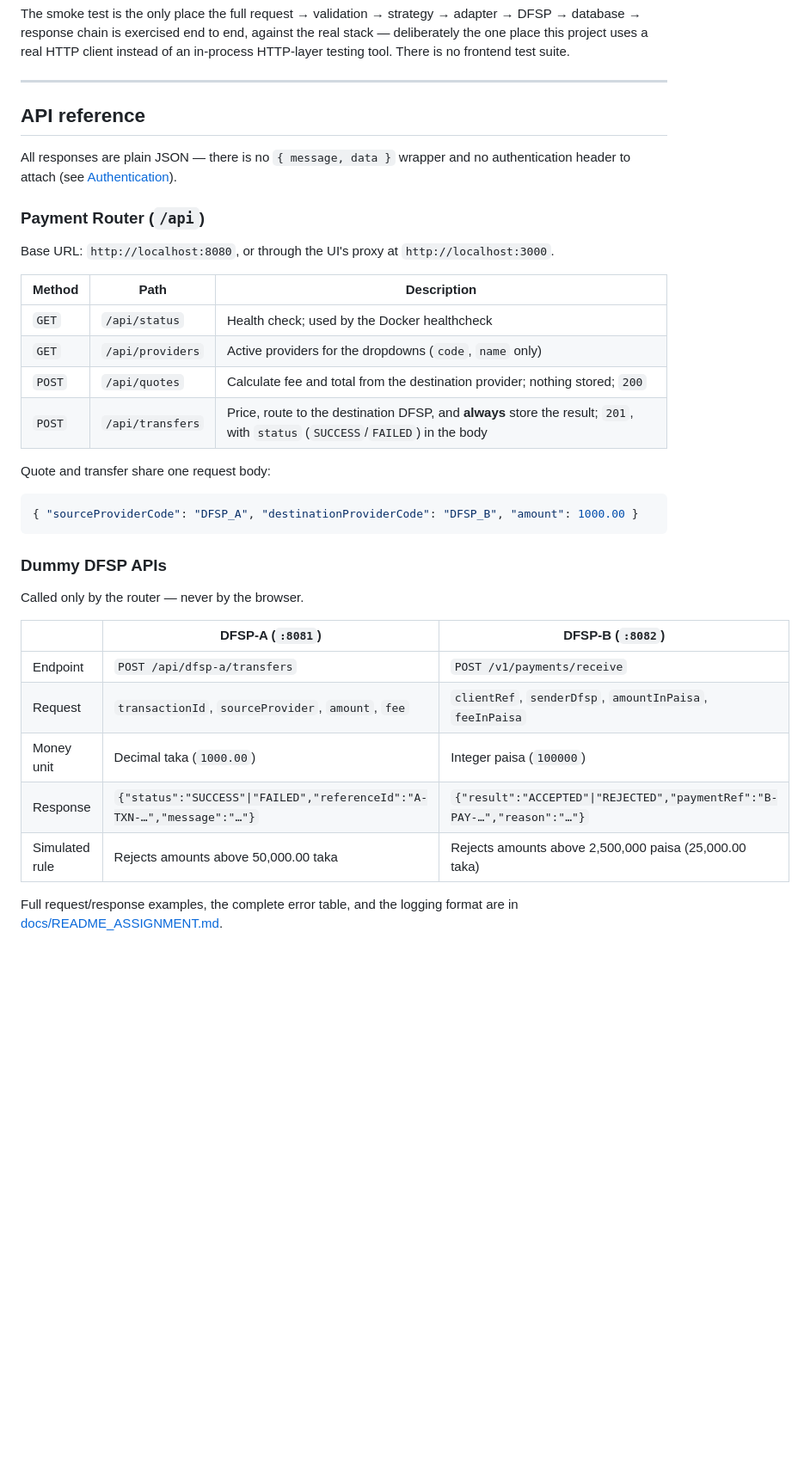
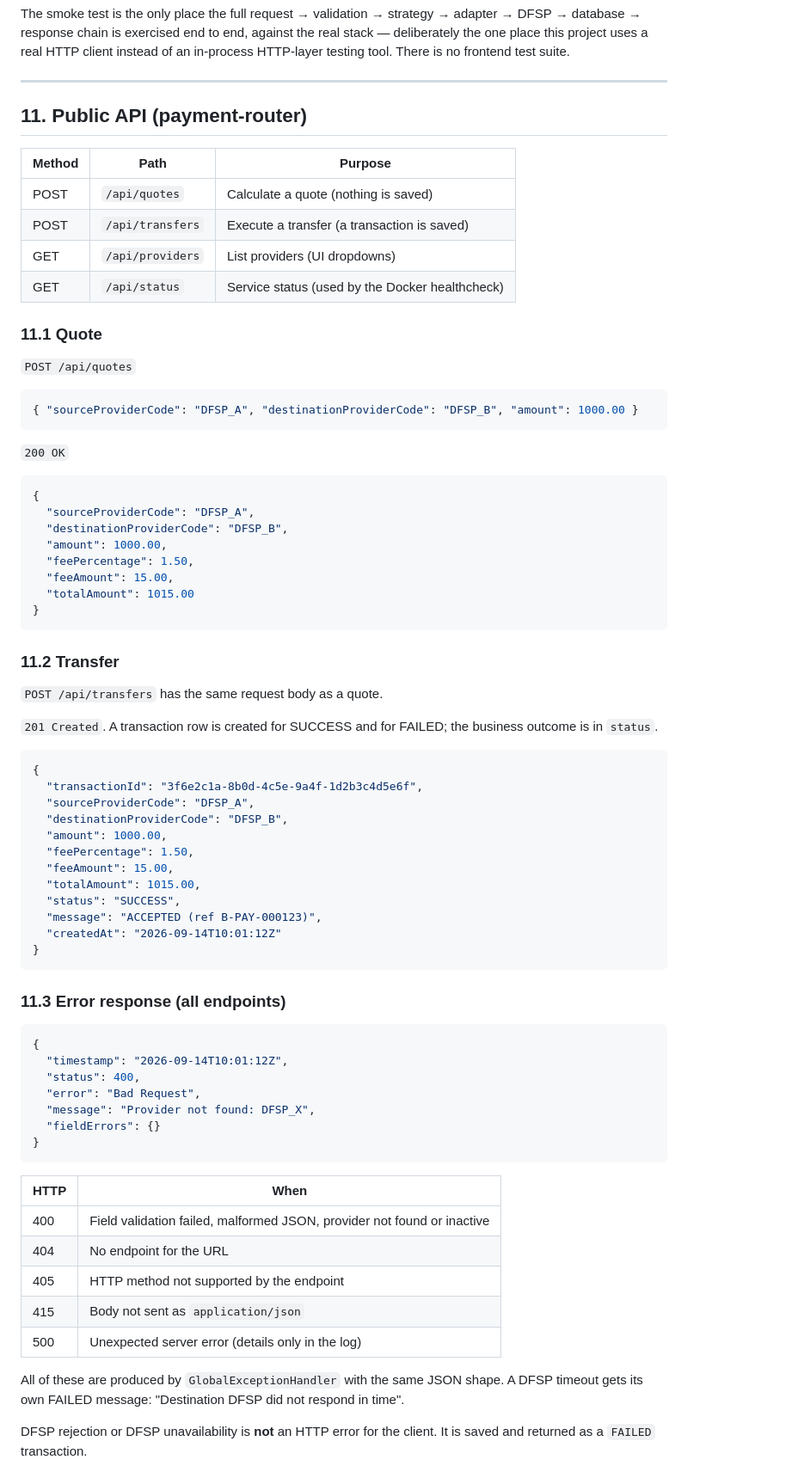
Before and after one commit to ProvaPaul/Mini-Payment-Router-Simulator, a Markdown page: README.md, the part around one of its changes. Shown at 86% size. Drawn GitHub-style; blank space fills up the shorter version.

````diff
--- a/README.md
+++ b/README.md
@@ -447,39 +435,73 @@ in-process HTTP-layer testing tool. There is no frontend test suite.
 
 ---
 
-## API reference
+## 11. Public API (payment-router)
 
-All responses are plain JSON — there is no `{ message, data }` wrapper and no
-authentication header to attach (see [Authentication](#authentication)).
+| Method | Path                | Purpose                                              |
+|--------|---------------------|------------------------------------------------------|
+| POST   | `/api/quotes`       | Calculate a quote (nothing is saved)                 |
+| POST   | `/api/transfers`    | Execute a transfer (a transaction is saved)          |
+| GET    | `/api/providers`    | List providers (UI dropdowns)                        |
+| GET    | `/api/status`       | Service status (used by the Docker healthcheck)      |
 
-### Payment Router (`/api`)
-
-Base URL: `http://localhost:8080`, or through the UI's proxy at `http://localhost:3000`.
-
-| Method | Path | Description |
-|--------|------|-------------|
-| `GET` | `/api/status` | Health check; used by the Docker healthcheck |
-| `GET` | `/api/providers` | Active providers for the dropdowns (`code`, `name` only) |
-| `POST` | `/api/quotes` | Calculate fee and total from the destination provider; nothing stored; `200` |
-| `POST` | `/api/transfers` | Price, route to the destination DFSP, and **always** store the result; `201`, with `status` (`SUCCESS`/`FAILED`) in the body |
-
-Quote and transfer share one request body:
-
+### 11.1 Quote
+`POST /api/quotes`
 ```json
 { "sourceProviderCode": "DFSP_A", "destinationProviderCode": "DFSP_B", "amount": 1000.00 }
 ```
+`200 OK`
+```json
+{
+  "sourceProviderCode": "DFSP_A",
+  "destinationProviderCode": "DFSP_B",
+  "amount": 1000.00,
+  "feePercentage": 1.50,
+  "feeAmount": 15.00,
+  "totalAmount": 1015.00
+}
+```
 
-### Dummy DFSP APIs
+### 11.2 Transfer
+`POST /api/transfers` has the same request body as a quote.
 
-Called only by the router — never by the browser.
+`201 Created`. A transaction row is created for SUCCESS and for FAILED; the business outcome is in `status`.
+```json
+{
+  "transactionId": "3f6e2c1a-8b0d-4c5e-9a4f-1d2b3c4d5e6f",
+  "sourceProviderCode": "DFSP_A",
+  "destinationProviderCode": "DFSP_B",
+  "amount": 1000.00,
+  "feePercentage": 1.50,
+  "feeAmount": 15.00,
+  "totalAmount": 1015.00,
+  "status": "SUCCESS",
+  "message": "ACCEPTED (ref B-PAY-000123)",
+  "createdAt": "2026-09-14T10:01:12Z"
+}
+```
 
-| | DFSP-A (`:8081`) | DFSP-B (`:8082`) |
-|--|------------------|------------------|
-| Endpoint | `POST /api/dfsp-a/transfers` | `POST /v1/payments/receive` |
-| Request | `transactionId`, `sourceProvider`, `amount`, `fee` | `clientRef`, `senderDfsp`, `amountInPaisa`, `feeInPaisa` |
-| Money unit | Decimal taka (`1000.00`) | Integer paisa (`100000`) |
-| Response | `{"status":"SUCCESS"\|"FAILED","referenceId":"A-TXN-…","message":"…"}` | `{"result":"ACCEPTED"\|"REJECTED","paymentRef":"B-PAY-…","reason":"…"}` |
-| Simulated rule | Rejects amounts above 50,000.00 taka | Rejects amounts above 2,500,000 paisa (25,000.00 taka) |
+### 11.3 Error response (all endpoints)
+```json
+{
+  "timestamp": "2026-09-14T10:01:12Z",
+  "status": 400,
+  "error": "Bad Request",
+  "message": "Provider not found: DFSP_X",
+  "fieldErrors": {}
+}
+```
 
-Full request/response examples, the complete error table, and the logging format are in
-[docs/README_ASSIGNMENT.md](docs/README_ASSIGNMENT.md).
+| HTTP | When                                                                    |
+|------|-------------------------------------------------------------------------|
+| 400  | Field validation failed, malformed JSON, provider not found or inactive |
+| 404  | No endpoint for the URL                                                 |
+| 405  | HTTP method not supported by the endpoint                               |
+| 415  | Body not sent as `application/json`                                     |
+| 500  | Unexpected server error (details only in the log)                       |
+
+All of these are produced by `GlobalExceptionHandler` with the same JSON shape.
+A DFSP timeout gets its own FAILED message: "Destination DFSP did not respond in time".
+
+DFSP rejection or DFSP unavailability is **not** an HTTP error for the client.
+It is saved and returned as a `FAILED` transaction.
+
````
Also changed, not shown: other parts of README.md (+155 -76 lines).
